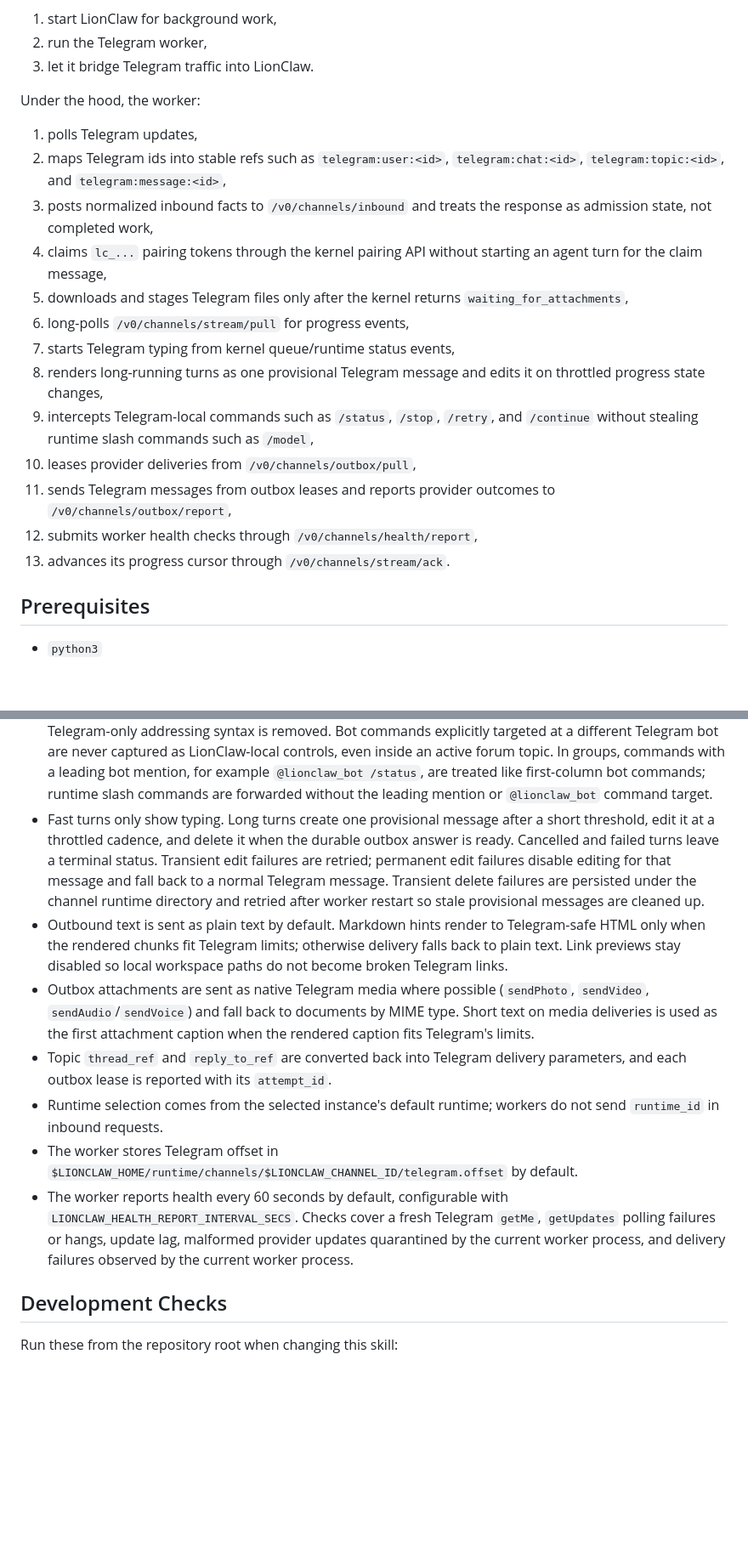
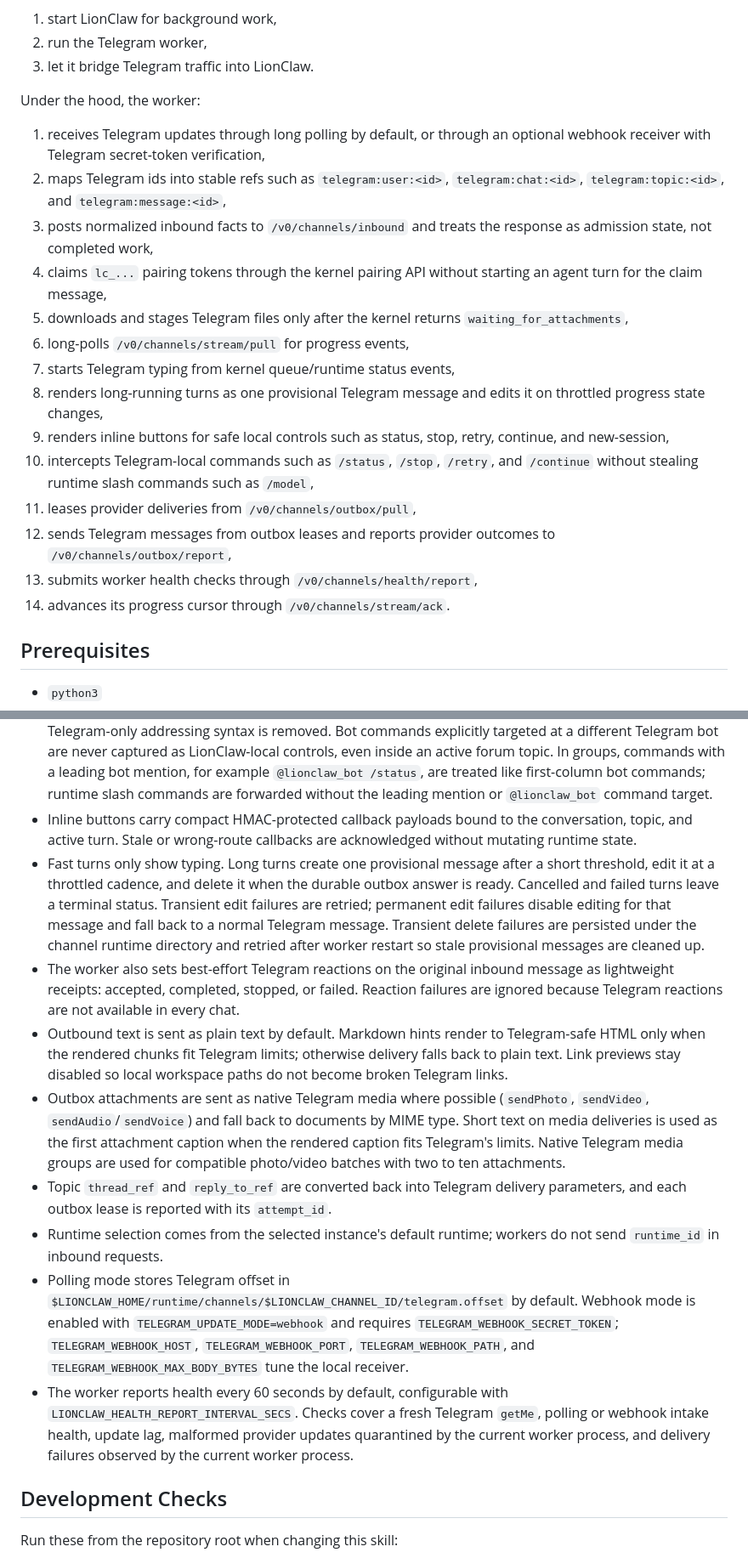
Before and after one commit to moshthepitt/lionclaw, a Markdown page: skills/channel-telegram/SKILL.md, 2 parts joined by grey strips. Shown at 85% size. GitHub-like rendering; blank space fills up the shorter version.

Commit message:
Document polished Telegram channel QA

```diff
--- a/skills/channel-telegram/SKILL.md
+++ b/skills/channel-telegram/SKILL.md
@@ -15,7 +15,8 @@ What you run:
 
 Under the hood, the worker:
 
-1. polls Telegram updates,
+1. receives Telegram updates through long polling by default, or through an
+   optional webhook receiver with Telegram secret-token verification,
 2. maps Telegram ids into stable refs such as `telegram:user:<id>`,
    `telegram:chat:<id>`, `telegram:topic:<id>`, and
    `telegram:message:<id>`,
@@ -29,13 +30,15 @@ Under the hood, the worker:
 7. starts Telegram typing from kernel queue/runtime status events,
 8. renders long-running turns as one provisional Telegram message and edits it
    on throttled progress state changes,
-9. intercepts Telegram-local commands such as `/status`, `/stop`, `/retry`, and
-   `/continue` without stealing runtime slash commands such as `/model`,
-10. leases provider deliveries from `/v0/channels/outbox/pull`,
-11. sends Telegram messages from outbox leases and reports provider outcomes to
+9. renders inline buttons for safe local controls such as status, stop, retry,
+   continue, and new-session,
+10. intercepts Telegram-local commands such as `/status`, `/stop`, `/retry`,
+   and `/continue` without stealing runtime slash commands such as `/model`,
+11. leases provider deliveries from `/v0/channels/outbox/pull`,
+12. sends Telegram messages from outbox leases and reports provider outcomes to
    `/v0/channels/outbox/report`,
-12. submits worker health checks through `/v0/channels/health/report`,
-13. advances its progress cursor through `/v0/channels/stream/ack`.
+13. submits worker health checks through `/v0/channels/health/report`,
+14. advances its progress cursor through `/v0/channels/stream/ack`.
 
 ## Prerequisites
 
@@ -101,6 +124,9 @@ LIONCLAW_BASE_URL=http://127.0.0.1:8979 \
   `@lionclaw_bot /status`, are treated like first-column bot commands; runtime
   slash commands are forwarded without the leading mention or `@lionclaw_bot`
   command target.
+- Inline buttons carry compact HMAC-protected callback payloads bound to the
+  conversation, topic, and active turn. Stale or wrong-route callbacks are
+  acknowledged without mutating runtime state.
 - Fast turns only show typing. Long turns create one provisional message after a
   short threshold, edit it at a throttled cadence, and delete it when the durable
   outbox answer is ready. Cancelled and failed turns leave a terminal status.
@@ -108,6 +134,10 @@ LIONCLAW_BASE_URL=http://127.0.0.1:8979 \
   for that message and fall back to a normal Telegram message. Transient delete
   failures are persisted under the channel runtime directory and retried after
   worker restart so stale provisional messages are cleaned up.
+- The worker also sets best-effort Telegram reactions on the original inbound
+  message as lightweight receipts: accepted, completed, stopped, or failed.
+  Reaction failures are ignored because Telegram reactions are not available in
+  every chat.
 - Outbound text is sent as plain text by default. Markdown hints render to
   Telegram-safe HTML only when the rendered chunks fit Telegram limits; otherwise
   delivery falls back to plain text. Link previews stay disabled so local
@@ -115,16 +145,23 @@ LIONCLAW_BASE_URL=http://127.0.0.1:8979 \
 - Outbox attachments are sent as native Telegram media where possible
   (`sendPhoto`, `sendVideo`, `sendAudio`/`sendVoice`) and fall back to
   documents by MIME type. Short text on media deliveries is used as the first
-  attachment caption when the rendered caption fits Telegram's limits.
+  attachment caption when the rendered caption fits Telegram's limits. Native
+  Telegram media groups are used for compatible photo/video batches with two
+  to ten attachments.
 - Topic `thread_ref` and `reply_to_ref` are converted back into Telegram
   delivery parameters, and each outbox lease is reported with its `attempt_id`.
 - Runtime selection comes from the selected instance's default runtime; workers do not send `runtime_id` in inbound requests.
-- The worker stores Telegram offset in `$LIONCLAW_HOME/runtime/channels/$LIONCLAW_CHANNEL_ID/telegram.offset` by default.
+- Polling mode stores Telegram offset in
+  `$LIONCLAW_HOME/runtime/channels/$LIONCLAW_CHANNEL_ID/telegram.offset` by
+  default. Webhook mode is enabled with `TELEGRAM_UPDATE_MODE=webhook` and
+  requires `TELEGRAM_WEBHOOK_SECRET_TOKEN`; `TELEGRAM_WEBHOOK_HOST`,
+  `TELEGRAM_WEBHOOK_PORT`, `TELEGRAM_WEBHOOK_PATH`, and
+  `TELEGRAM_WEBHOOK_MAX_BODY_BYTES` tune the local receiver.
 - The worker reports health every 60 seconds by default, configurable with
   `LIONCLAW_HEALTH_REPORT_INTERVAL_SECS`. Checks cover a fresh Telegram
-  `getMe`, `getUpdates` polling failures or hangs, update lag, malformed
-  provider updates quarantined by the current worker process, and delivery
-  failures observed by the current worker process.
+  `getMe`, polling or webhook intake health, update lag, malformed provider
+  updates quarantined by the current worker process, and delivery failures
+  observed by the current worker process.
 
 ## Development Checks
 
```
Also changed, not shown: other parts of skills/channel-telegram/SKILL.md (+23 -3 lines), docs/MANUAL_QA.md (+22 -0 lines).
